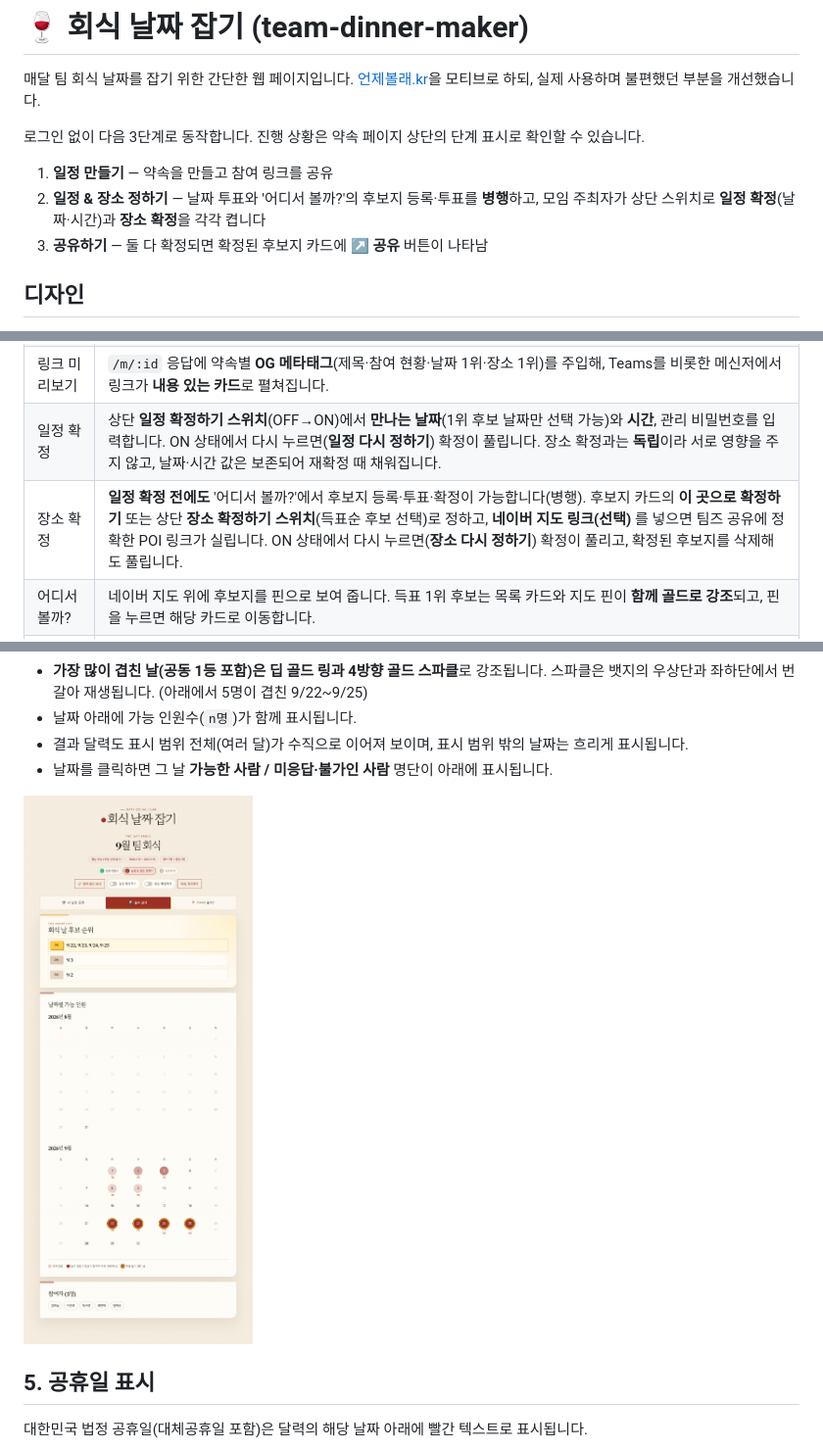
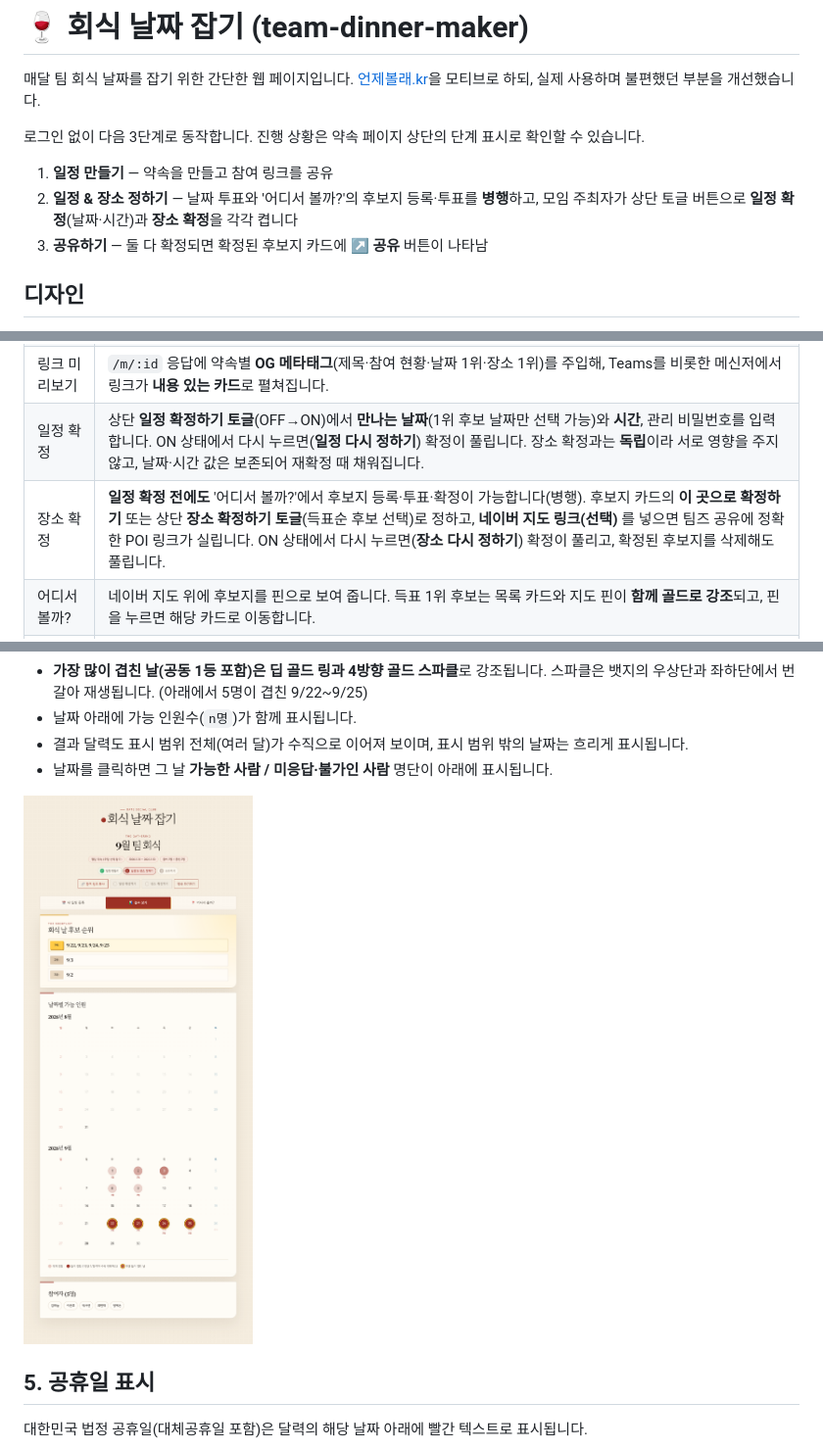
Before and after one commit to shjo-glitch/team-dinner-maker, a Markdown page: README.md, 3 parts joined by grey strips. Shown at 98% size. GitHub-like rendering; pictures changed too: images/04-result.png.

```diff
--- a/README.md
+++ b/README.md
@@ -6,7 +6,7 @@
 로그인 없이 다음 3단계로 동작합니다. 진행 상황은 약속 페이지 상단의 단계 표시로 확인할 수 있습니다.
 
 1. **일정 만들기** — 약속을 만들고 참여 링크를 공유
-2. **일정 & 장소 정하기** — 날짜 투표와 '어디서 볼까?'의 후보지 등록·투표를 **병행**하고, 모임 주최자가 상단 스위치로 **일정 확정**(날짜·시간)과 **장소 확정**을 각각 켭니다
+2. **일정 & 장소 정하기** — 날짜 투표와 '어디서 볼까?'의 후보지 등록·투표를 **병행**하고, 모임 주최자가 상단 토글 버튼으로 **일정 확정**(날짜·시간)과 **장소 확정**을 각각 켭니다
 3. **공유하기** — 둘 다 확정되면 확정된 후보지 카드에 **↗ 공유** 버튼이 나타남
 
 ## 디자인
@@ -32,8 +32,8 @@
 | 관리 비밀번호 | 약속을 만들 때 **숫자 4~6자리 관리 비밀번호**를 정합니다. **일정·장소 확정과 그 취소, 약속 파기**에 사용하며, 서버에는 약속별 랜덤 salt를 붙인 **SHA-256 해시로만 저장**되고 조회 API 응답에서도 제외됩니다. |
 | 팀즈로 공유 | **일정·장소가 모두 확정된 3단계에서만**, '어디서 볼까?'의 **확정된 후보지 카드에** 파란 ↗ 공유 버튼이 나타납니다. ① **채널 골라서 보내기** — Teams 공유 창에서 채널·채팅을 직접 골라 보냅니다(사전 설정 없음). ② **자동 게시(고급)** — 웹후크 URL을 넣으면 확정된 일정·장소 카드가 자동으로 올라갑니다. 서버도 미확정 상태의 공유 요청은 `409`로 거부합니다. |
 | 링크 미리보기 | `/m/:id` 응답에 약속별 **OG 메타태그**(제목·참여 현황·날짜 1위·장소 1위)를 주입해, Teams를 비롯한 메신저에서 링크가 **내용 있는 카드**로 펼쳐집니다. |
-| 일정 확정 | 상단 **일정 확정하기 스위치**(OFF→ON)에서 **만나는 날짜**(1위 후보 날짜만 선택 가능)와 **시간**, 관리 비밀번호를 입력합니다. ON 상태에서 다시 누르면(**일정 다시 정하기**) 확정이 풀립니다. 장소 확정과는 **독립**이라 서로 영향을 주지 않고, 날짜·시간 값은 보존되어 재확정 때 채워집니다. |
-| 장소 확정 | **일정 확정 전에도** '어디서 볼까?'에서 후보지 등록·투표·확정이 가능합니다(병행). 후보지 카드의 **이 곳으로 확정하기** 또는 상단 **장소 확정하기 스위치**(득표순 후보 선택)로 정하고, **네이버 지도 링크(선택)** 를 넣으면 팀즈 공유에 정확한 POI 링크가 실립니다. ON 상태에서 다시 누르면(**장소 다시 정하기**) 확정이 풀리고, 확정된 후보지를 삭제해도 풀립니다. |
+| 일정 확정 | 상단 **일정 확정하기 토글**(OFF→ON)에서 **만나는 날짜**(1위 후보 날짜만 선택 가능)와 **시간**, 관리 비밀번호를 입력합니다. ON 상태에서 다시 누르면(**일정 다시 정하기**) 확정이 풀립니다. 장소 확정과는 **독립**이라 서로 영향을 주지 않고, 날짜·시간 값은 보존되어 재확정 때 채워집니다. |
+| 장소 확정 | **일정 확정 전에도** '어디서 볼까?'에서 후보지 등록·투표·확정이 가능합니다(병행). 후보지 카드의 **이 곳으로 확정하기** 또는 상단 **장소 확정하기 토글**(득표순 후보 선택)로 정하고, **네이버 지도 링크(선택)** 를 넣으면 팀즈 공유에 정확한 POI 링크가 실립니다. ON 상태에서 다시 누르면(**장소 다시 정하기**) 확정이 풀리고, 확정된 후보지를 삭제해도 풀립니다. |
 | 어디서 볼까? | 네이버 지도 위에 후보지를 핀으로 보여 줍니다. 득표 1위 후보는 목록 카드와 지도 핀이 **함께 골드로 강조**되고, 핀을 누르면 해당 카드로 이동합니다. |
 | 후보지 등록 | 장소 이름을 검색하면 **네이버 지역검색**으로 최대 5곳을 찾아 이름·분류·주소·좌표를 자동 입력합니다. `naver.me` POI 링크를 함께 넣으면 후보 카드에서 그 링크로 열리고, 비워두면 이름과 주소로 지도 검색 링크를 만들어 둡니다. (약속당 최대 12곳) |
 | 후보지 투표 | 참여자 이름을 고른 뒤 ♡를 눌러 투표합니다. 다시 누르면 취소되고, 목록은 **득표순**으로 정렬됩니다. 선택한 이름은 브라우저에 기억되며, 참여자가 삭제되면 그 사람의 투표도 함께 정리됩니다. |
```
Also changed, not shown: other parts of README.md (+4 -4 lines), images/02-drag-select.png, images/03-vote-selected.png, images/06-floating-save.png, images/07-cancel-event.png, 3 other files.
